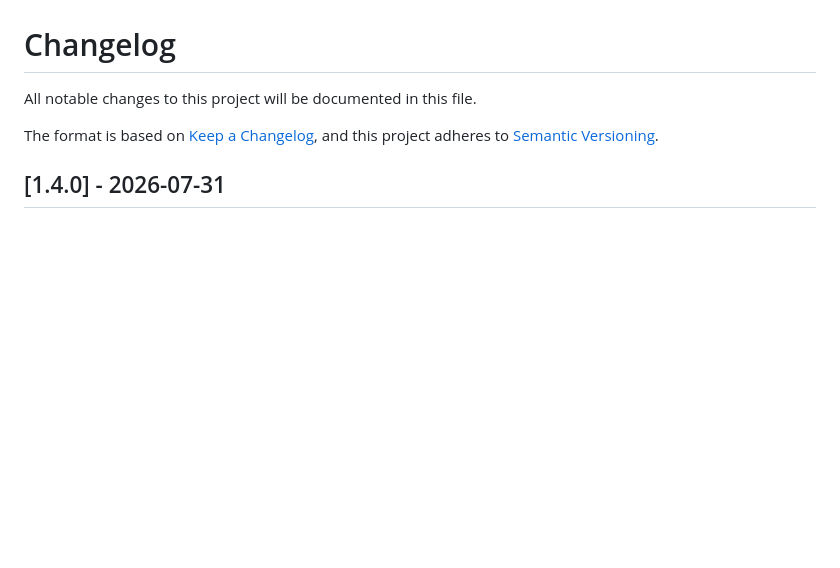
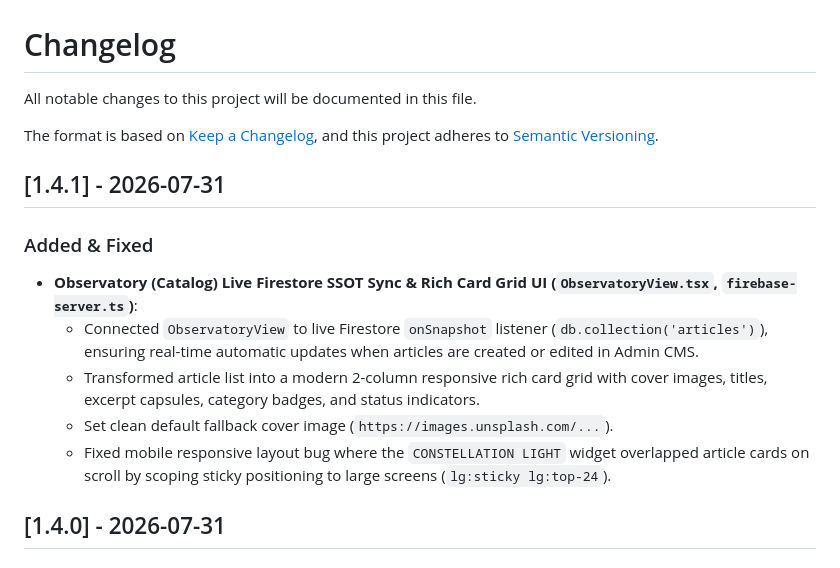
Before and after one commit to baotianyoutai/geodyssAI, a Markdown page: CHANGELOG.md, the part around the change. Rendered like a GitHub page; blank space fills up the shorter version.

Commit message:
docs: update CHANGELOG.md for v1.4.1 release

```diff
--- a/CHANGELOG.md
+++ b/CHANGELOG.md
@@ -4,6 +4,15 @@ All notable changes to this project will be documented in this file.
 
 The format is based on [Keep a Changelog](https://keepachangelog.com/en/1.1.0/),
 and this project adheres to [Semantic Versioning](https://semver.org/spec/v2.0.0.html).
+
+## [1.4.1] - 2026-07-31
+
+### Added & Fixed
+- **Observatory (Catalog) Live Firestore SSOT Sync & Rich Card Grid UI (`ObservatoryView.tsx`, `firebase-server.ts`)**:
+  - Connected `ObservatoryView` to live Firestore `onSnapshot` listener (`db.collection('articles')`), ensuring real-time automatic updates when articles are created or edited in Admin CMS.
+  - Transformed article list into a modern 2-column responsive rich card grid with cover images, titles, excerpt capsules, category badges, and status indicators.
+  - Set clean default fallback cover image (`https://images.unsplash.com/...`).
+  - Fixed mobile responsive layout bug where the `CONSTELLATION LIGHT` widget overlapped article cards on scroll by scoping sticky positioning to large screens (`lg:sticky lg:top-24`).
 
 ## [1.4.0] - 2026-07-31
 
```
